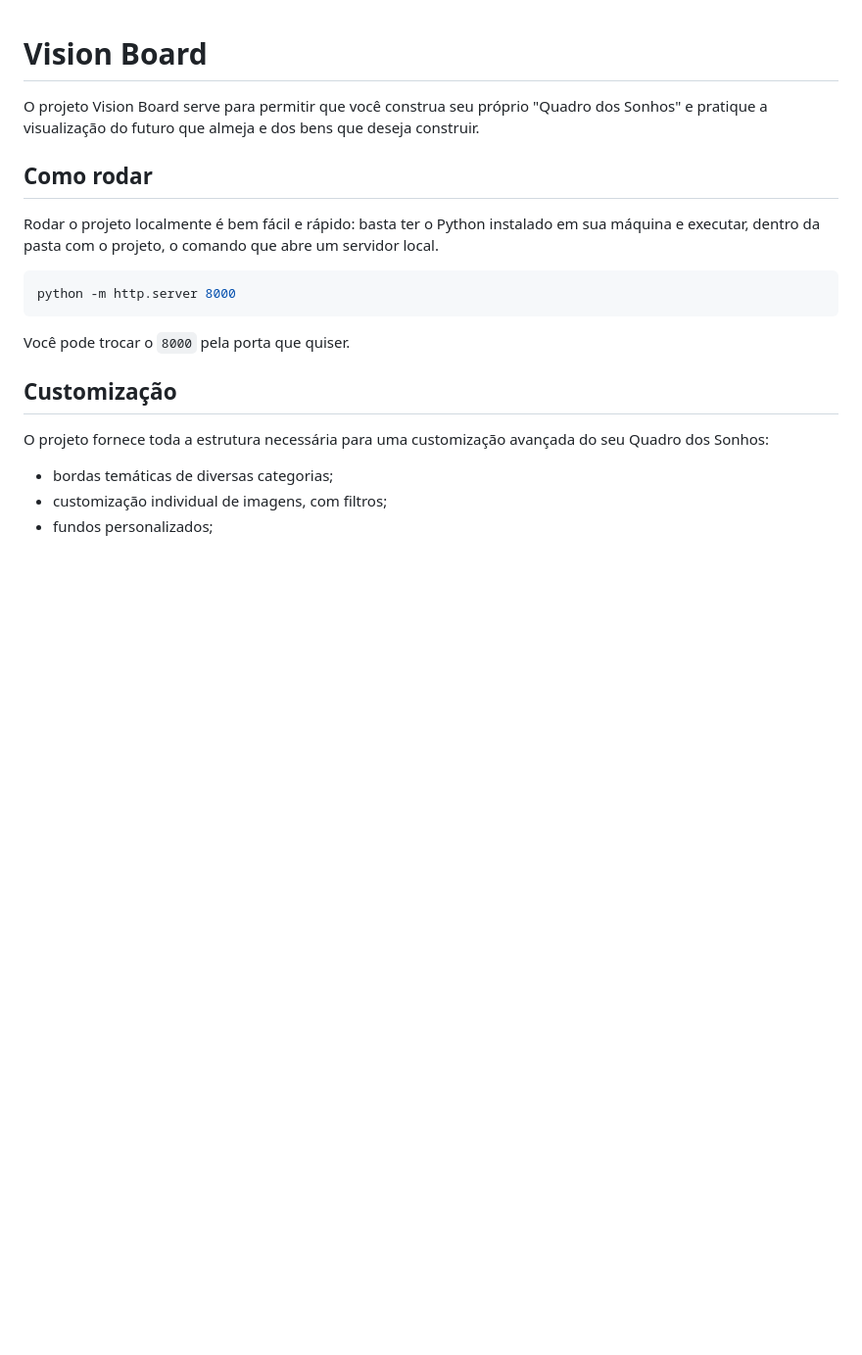
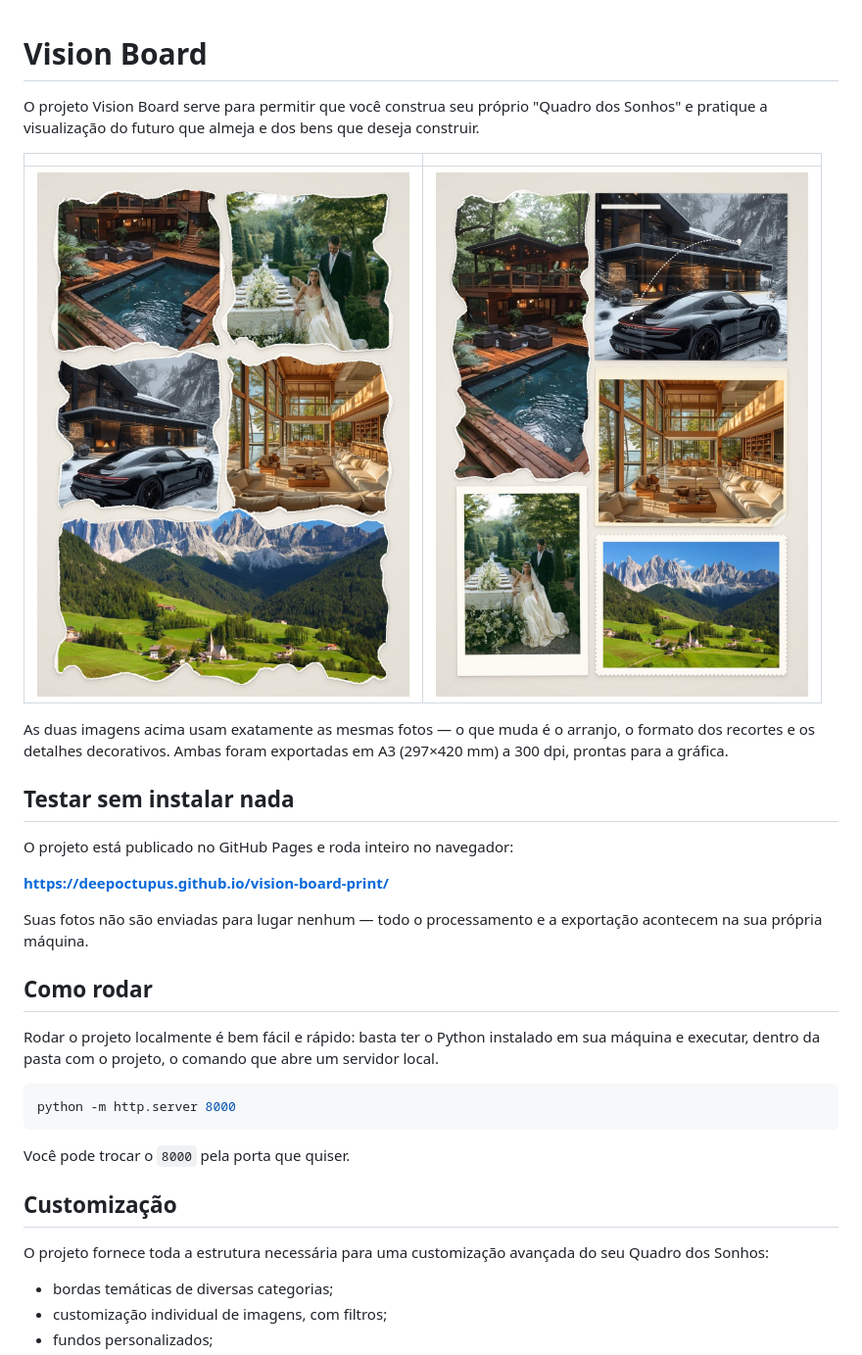
Before and after one commit to deepoctupus/vision-board-print, a Markdown page: README.md, the part around the change. Shown at 98% size. Rendered like a GitHub page; pictures changed too: assets/samples/exemplo-1.jpg (added), assets/samples/exemplo-2.jpg (added); blank space fills up the shorter version.

Commit message:
Mostra exemplos de quadros e o link para testar online
Duas exportações reais com as mesmas fotos em arranjos diferentes deixam
claro, logo no topo, o que o projeto entrega. O link do GitHub Pages evita
que quem só quer experimentar precise clonar o repositório.

Co-Authored-By: Claude Opus 4.7 <noreply@anthropic.com>

```diff
--- a/README.md
+++ b/README.md
@@ -1,6 +1,20 @@
 # Vision Board
 
 O projeto Vision Board serve para permitir que você construa seu próprio "Quadro dos Sonhos" e pratique a visualização do futuro que almeja e dos bens que deseja construir.
+
+| | |
+|:--:|:--:|
+| <img src="assets/samples/exemplo-1.jpg" alt="Quadro em mosaico, com recortes de borda rasgada" width="380"> | <img src="assets/samples/exemplo-2.jpg" alt="Quadro em arranjo bento, com recortes polaroid e selo" width="380"> |
+
+As duas imagens acima usam exatamente as mesmas fotos — o que muda é o arranjo, o formato dos recortes e os detalhes decorativos. Ambas foram exportadas em A3 (297×420 mm) a 300 dpi, prontas para a gráfica.
+
+## Testar sem instalar nada
+
+O projeto está publicado no GitHub Pages e roda inteiro no navegador:
+
+**https://deepoctupus.github.io/vision-board-print/**
+
+Suas fotos não são enviadas para lugar nenhum — todo o processamento e a exportação acontecem na sua própria máquina.
 
 ## Como rodar
 
```
